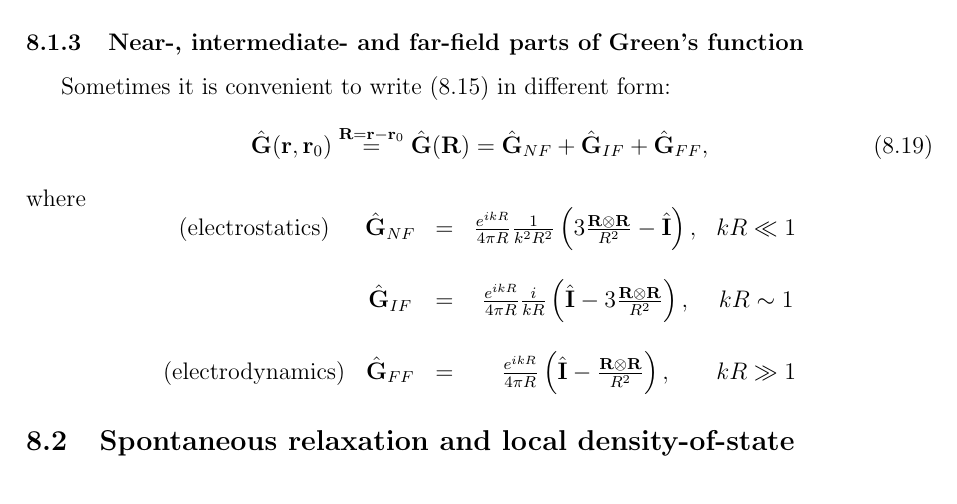
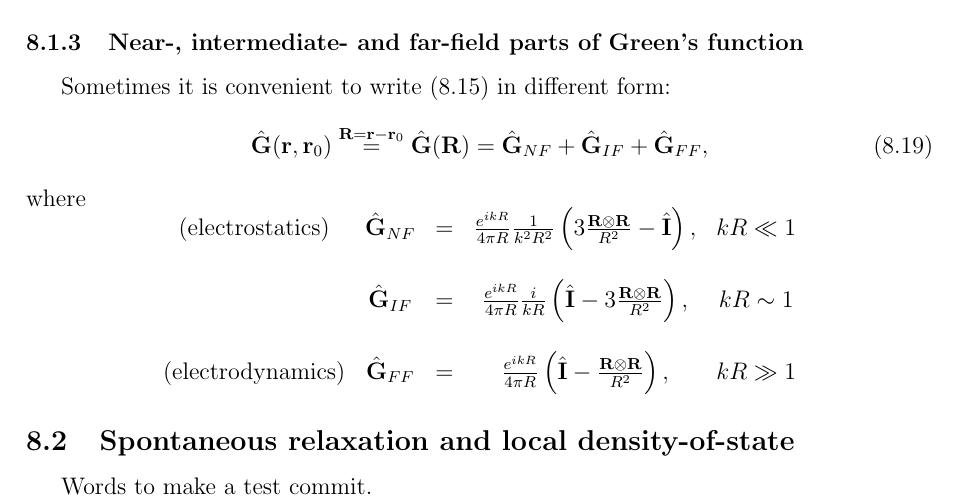
Before and after one commit to toftul/QO_notes, a LaTeX document (quantum_optics_course.tex, which reads L8.tex): part of page 47 of 49, cut so that both start at the same text. Compiled offline with pdfLaTeX.

Commit message:
Test commit to check slack and GitHub

```diff
--- a/L8.tex
+++ b/L8.tex
@@ -139,3 +139,5 @@ where
 \end{equation*}
 
 \subsection{Spontaneous relaxation and local density-of-state}
+
+Words to make a test commit.
```
